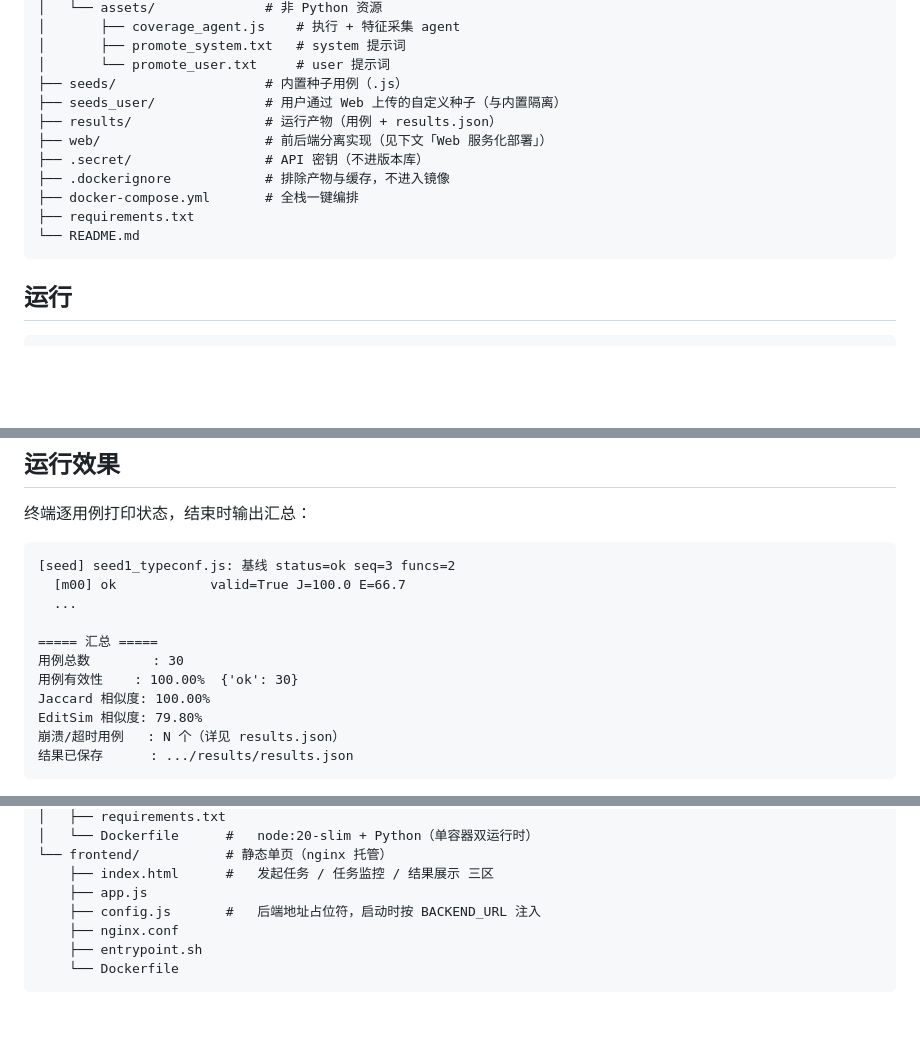
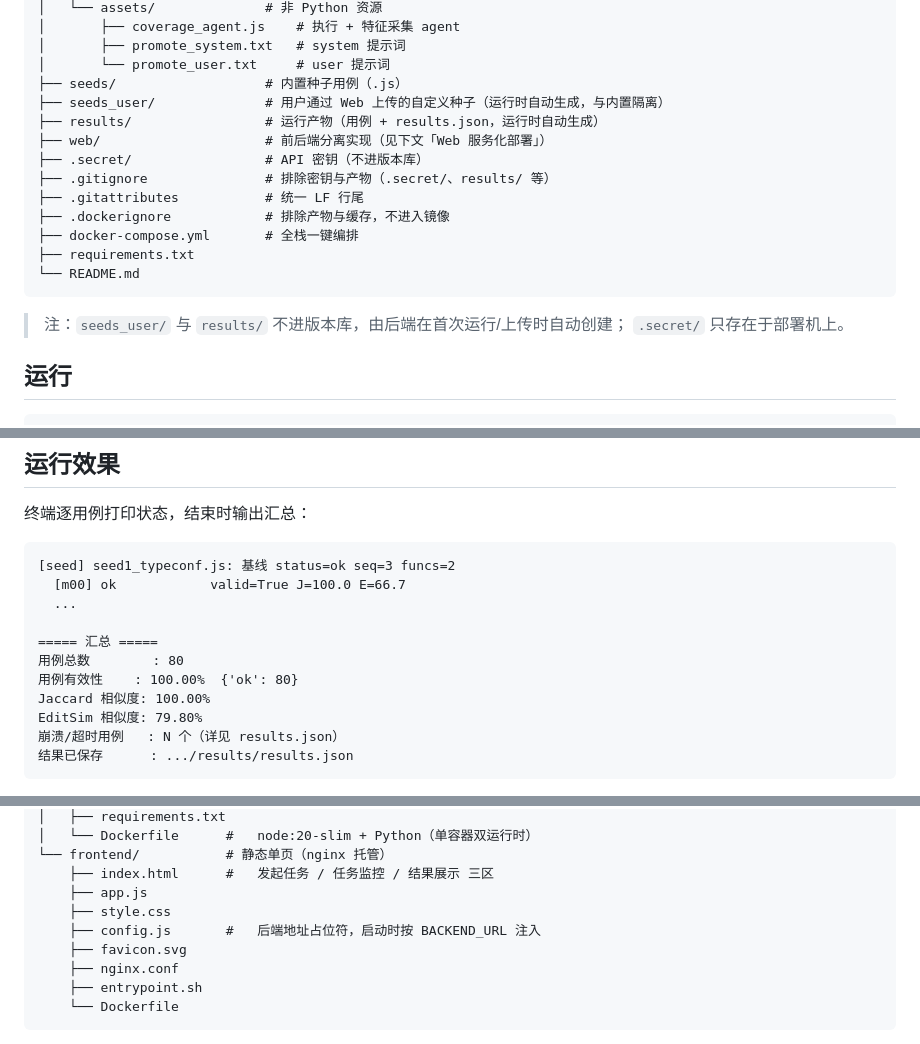
Before and after one commit to Shine0412/LocFuzz, a Markdown page: README.md, 3 parts joined by grey strips. GitHub-like rendering; blank space fills up the shorter version.

Commit message:
docs: README 目录结构与示例输出对齐实际仓库

````diff
--- a/README.md
+++ b/README.md
@@ -23,15 +23,20 @@ code/
 │       ├── promote_system.txt   # system 提示词
 │       └── promote_user.txt     # user 提示词
 ├── seeds/                   # 内置种子用例（.js）
-├── seeds_user/              # 用户通过 Web 上传的自定义种子（与内置隔离）
-├── results/                 # 运行产物（用例 + results.json）
+├── seeds_user/              # 用户通过 Web 上传的自定义种子（运行时自动生成，与内置隔离）
+├── results/                 # 运行产物（用例 + results.json，运行时自动生成）
 ├── web/                     # 前后端分离实现（见下文「Web 服务化部署」）
 ├── .secret/                 # API 密钥（不进版本库）
+├── .gitignore               # 排除密钥与产物（.secret/、results/ 等）
+├── .gitattributes           # 统一 LF 行尾
 ├── .dockerignore            # 排除产物与缓存，不进入镜像
 ├── docker-compose.yml       # 全栈一键编排
 ├── requirements.txt
 └── README.md
 ```
+
+> 注：`seeds_user/` 与 `results/` 不进版本库，由后端在首次运行/上传时自动创建；
+> `.secret/` 只存在于部署机上。
 
 ## 运行
 
@@ -56,8 +61,8 @@ API 密钥直接读取 `code/.secret/DeepSeek_key.txt`，无需任何环境变
   ...
 
 ===== 汇总 =====
-用例总数        : 30
-用例有效性    : 100.00%  {'ok': 30}
+用例总数        : 80
+用例有效性    : 100.00%  {'ok': 80}
 Jaccard 相似度: 100.00%
 EditSim 相似度: 79.80%
 崩溃/超时用例   : N 个（详见 results.json）
@@ -156,7 +161,9 @@ web/
 └── frontend/           # 静态单页（nginx 托管）
     ├── index.html      #   发起任务 / 任务监控 / 结果展示 三区
     ├── app.js
+    ├── style.css
     ├── config.js       #   后端地址占位符，启动时按 BACKEND_URL 注入
+    ├── favicon.svg
     ├── nginx.conf
     ├── entrypoint.sh
     └── Dockerfile
````
